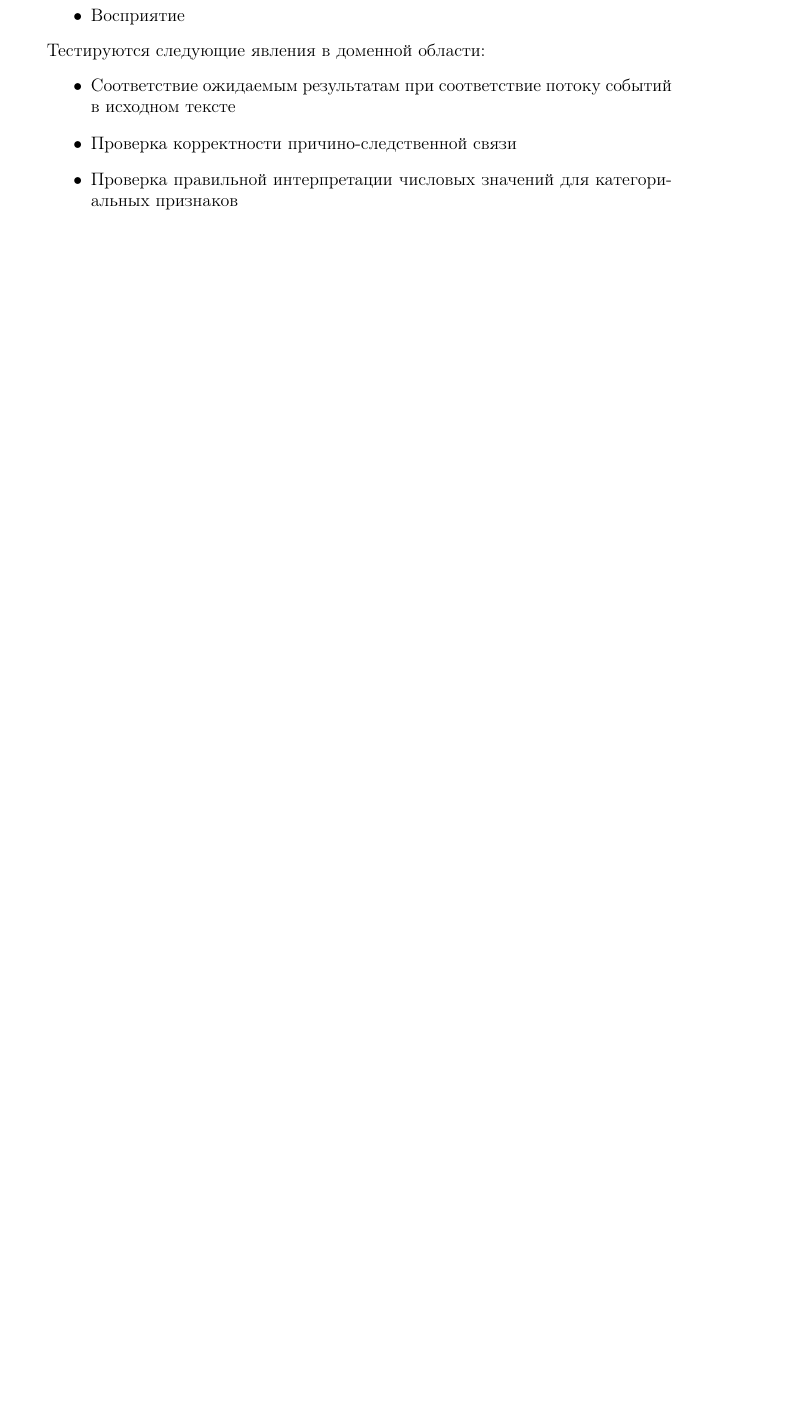
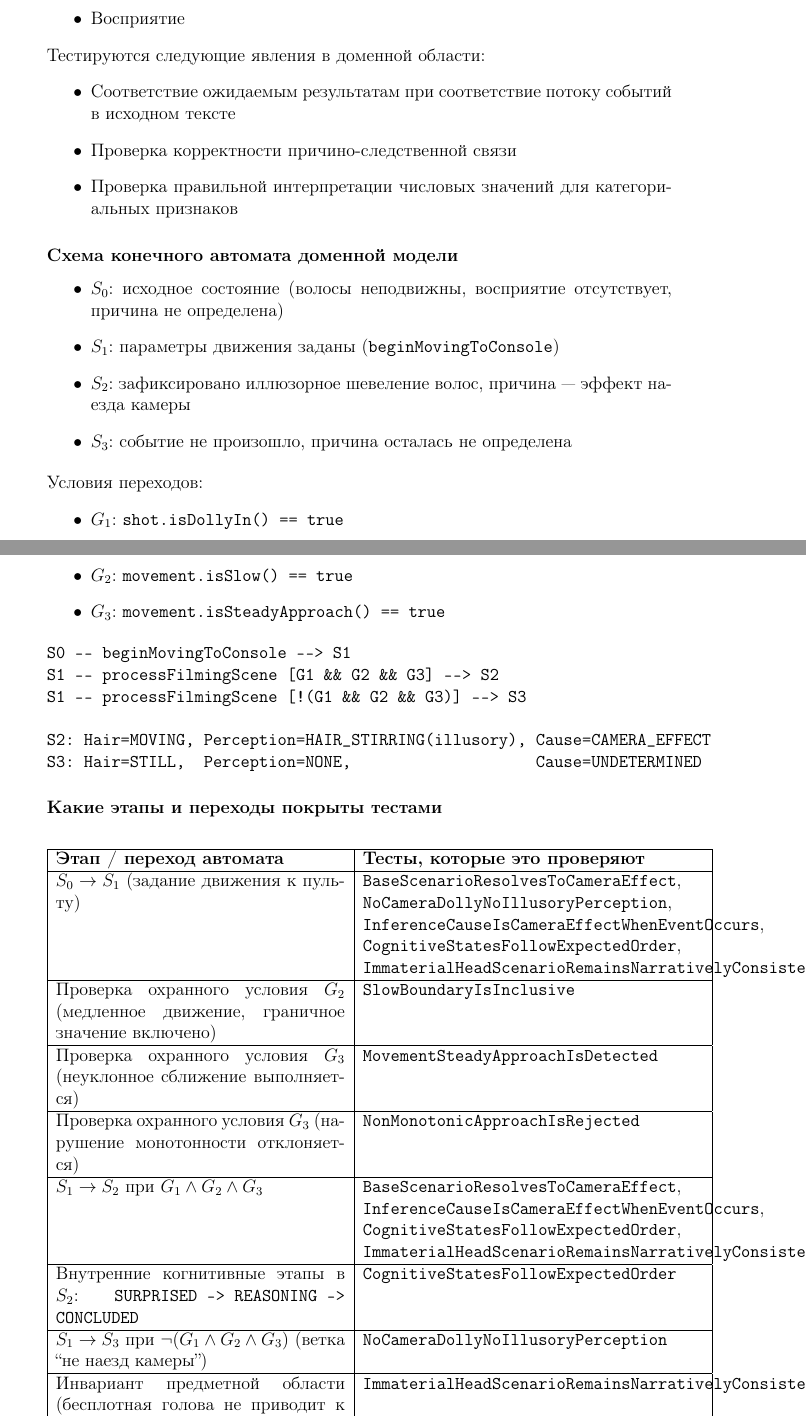
Before and after one commit to Armemius/SoftwareTesting, a LaTeX document (lab-1/report/report.tex): part of page 9 of 10 before the commit and two parts of pages 9 and 10 of 12 after it, the two joined at a grey line, cut so that both start at the same text, the shorter picture padded with empty space. Compiled offline with pdfLaTeX.

Commit message:
docs: update report

```diff
--- a/lab-1/report/report.tex
+++ b/lab-1/report/report.tex
@@ -354,3 +381,51 @@ TEST(BubbleSortTest, HandlesSingleElement) {
     \item Проверка корректности причино-следственной связи
     \item Проверка правильной интерпретации числовых значений для категориальных признаков
 \end{itemize}
+\subsubsection*{Схема конечного автомата доменной модели}
+\begin{itemize}
+    \item $S_0$: исходное состояние (волосы неподвижны, восприятие отсутствует, причина не определена)
+    \item $S_1$: параметры движения заданы (\texttt{beginMovingToConsole})
+    \item $S_2$: зафиксировано иллюзорное шевеление волос, причина --- эффект наезда камеры
+    \item $S_3$: событие не произошло, причина осталась не определена
+\end{itemize}
+
+\noindent Условия переходов:
+\begin{itemize}
+    \item $G_1$: \texttt{shot.isDollyIn() == true}
+    \item $G_2$: \texttt{movement.isSlow() == true}
+    \item $G_3$: \texttt{movement.isSteadyApproach() == true}
+\end{itemize}
+
+\begin{verbatim}
+S0 -- beginMovingToConsole --> S1
+S1 -- processFilmingScene [G1 && G2 && G3] --> S2
+S1 -- processFilmingScene [!(G1 && G2 && G3)] --> S3
+
+S2: Hair=MOVING, Perception=HAIR_STIRRING(illusory), Cause=CAMERA_EFFECT
+S3: Hair=STILL,  Perception=NONE,                    Cause=UNDETERMINED
+\end{verbatim}
+
+\subsubsection*{Какие этапы и переходы покрыты тестами}
+\begin{center}
+\begin{tabular}{|p{6.8cm}|p{8.0cm}|}
+\hline
+\textbf{Этап / переход автомата} & \textbf{Тесты, которые это проверяют} \\
+\hline
+$S_0 \rightarrow S_1$ (задание движения к пульту) & \texttt{BaseScenarioResolvesToCameraEffect}, \texttt{NoCameraDollyNoIllusoryPerception}, \texttt{InferenceCauseIsCameraEffectWhenEventOccurs}, \texttt{CognitiveStatesFollowExpectedOrder}, \texttt{ImmaterialHeadScenarioRemainsNarrativelyConsistent} \\
+\hline
+Проверка охранного условия $G_2$ (медленное движение, граничное значение включено) & \texttt{SlowBoundaryIsInclusive} \\
+\hline
+Проверка охранного условия $G_3$ (неуклонное сближение выполняется) & \texttt{MovementSteadyApproachIsDetected} \\
+\hline
+Проверка охранного условия $G_3$ (нарушение монотонности отклоняется) & \texttt{NonMonotonicApproachIsRejected} \\
+\hline
+$S_1 \rightarrow S_2$ при $G_1 \wedge G_2 \wedge G_3$ & \texttt{BaseScenarioResolvesToCameraEffect}, \texttt{InferenceCauseIsCameraEffectWhenEventOccurs}, \texttt{CognitiveStatesFollowExpectedOrder}, \texttt{ImmaterialHeadScenarioRemainsNarrativelyConsistent} \\
+\hline
+Внутренние когнитивные этапы в $S_2$: \texttt{SURPRISED -> REASONING -> CONCLUDED} & \texttt{CognitiveStatesFollowExpectedOrder} \\
+\hline
+$S_1 \rightarrow S_3$ при $\neg(G_1 \wedge G_2 \wedge G_3)$ (ветка ``не наезд камеры'') & \texttt{NoCameraDollyNoIllusoryPerception} \\
+\hline
+Инвариант предметной области (бесплотная голова не приводит к физической причине) & \texttt{ImmaterialHeadScenarioRemainsNarrativelyConsistent} \\
+\hline
+\end{tabular}
+\end{center}
```
Also changed, not shown: lab-1/report/report.pdf, lab-1/report/report.tex (33 more changed lines).
